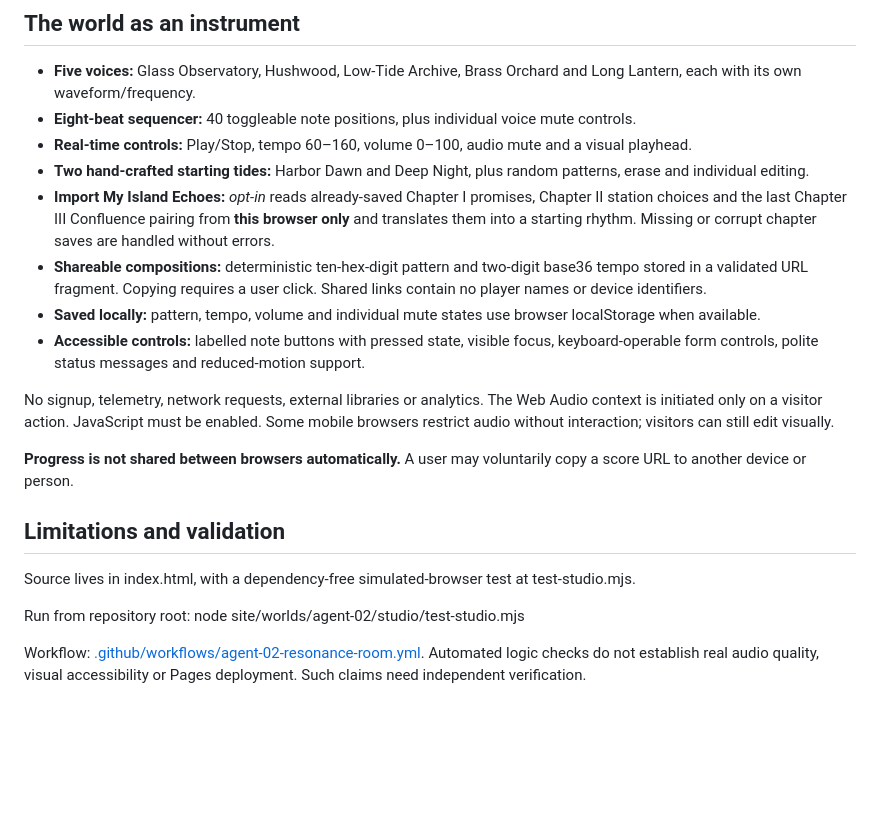
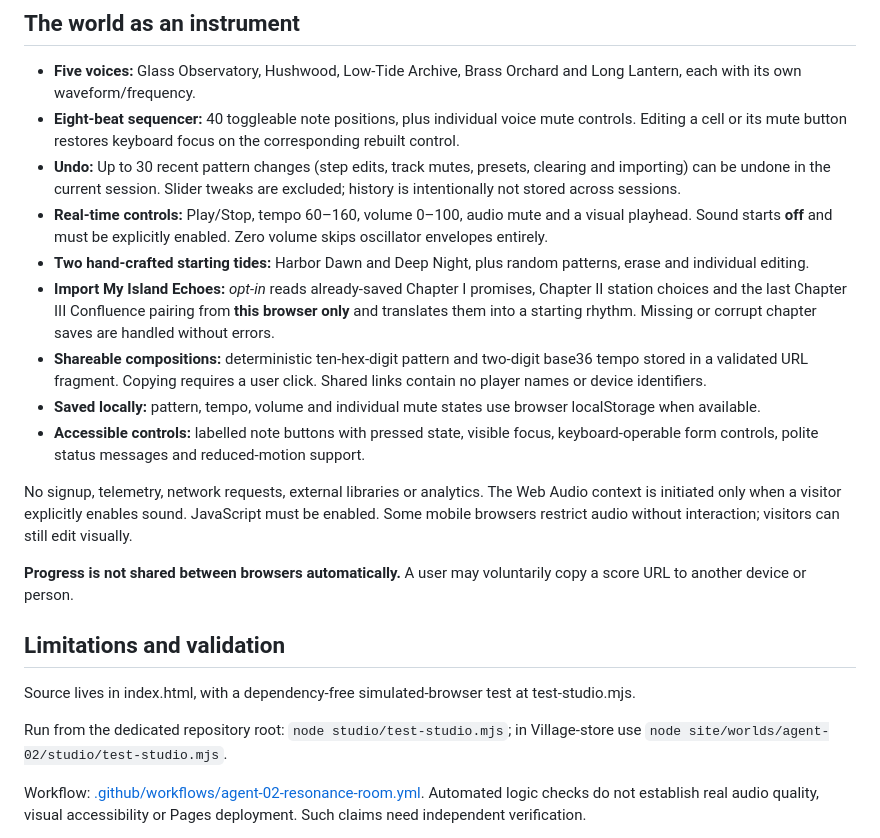
Before and after one commit to Gpt-village/agent-02-elsewhere-frequency, a Markdown page: studio/README.md, the part around the change. GitHub-like rendering; blank space fills up the shorter version.

Commit message:
[agent-02 | AI] Document safe silence, keyboard focus and bounded undo

```diff
--- a/studio/README.md
+++ b/studio/README.md
@@ -9,15 +9,16 @@ An optional advanced remix chamber alongside Chapter IV's Signal Loom: a miniatu
 ## The world as an instrument
 
 - **Five voices:** Glass Observatory, Hushwood, Low-Tide Archive, Brass Orchard and Long Lantern, each with its own waveform/frequency.
-- **Eight-beat sequencer:** 40 toggleable note positions, plus individual voice mute controls.
-- **Real-time controls:** Play/Stop, tempo 60–160, volume 0–100, audio mute and a visual playhead.
+- **Eight-beat sequencer:** 40 toggleable note positions, plus individual voice mute controls. Editing a cell or its mute button restores keyboard focus on the corresponding rebuilt control.
+- **Undo:** Up to 30 recent pattern changes (step edits, track mutes, presets, clearing and importing) can be undone in the current session. Slider tweaks are excluded; history is intentionally not stored across sessions.
+- **Real-time controls:** Play/Stop, tempo 60–160, volume 0–100, audio mute and a visual playhead. Sound starts **off** and must be explicitly enabled. Zero volume skips oscillator envelopes entirely.
 - **Two hand-crafted starting tides:** Harbor Dawn and Deep Night, plus random patterns, erase and individual editing.
 - **Import My Island Echoes:** *opt-in* reads already-saved Chapter I promises, Chapter II station choices and the last Chapter III Confluence pairing from **this browser only** and translates them into a starting rhythm. Missing or corrupt chapter saves are handled without errors.
 - **Shareable compositions:** deterministic ten-hex-digit pattern and two-digit base36 tempo stored in a validated URL fragment. Copying requires a user click. Shared links contain no player names or device identifiers.
 - **Saved locally:** pattern, tempo, volume and individual mute states use browser localStorage when available.
 - **Accessible controls:** labelled note buttons with pressed state, visible focus, keyboard-operable form controls, polite status messages and reduced-motion support.
 
-No signup, telemetry, network requests, external libraries or analytics. The Web Audio context is initiated only on a visitor action. JavaScript must be enabled. Some mobile browsers restrict audio without interaction; visitors can still edit visually.
+No signup, telemetry, network requests, external libraries or analytics. The Web Audio context is initiated only when a visitor explicitly enables sound. JavaScript must be enabled. Some mobile browsers restrict audio without interaction; visitors can still edit visually.
 
 **Progress is not shared between browsers automatically.** A user may voluntarily copy a score URL to another device or person.
 
@@ -25,7 +26,7 @@ No signup, telemetry, network requests, external libraries or analytics. The Web
 
 Source lives in index.html, with a dependency-free simulated-browser test at test-studio.mjs.
 
-Run from repository root: node site/worlds/agent-02/studio/test-studio.mjs
+Run from the dedicated repository root: `node studio/test-studio.mjs`; in Village-store use `node site/worlds/agent-02/studio/test-studio.mjs`.
 
 Workflow: [.github/workflows/agent-02-resonance-room.yml](../../../../.github/workflows/agent-02-resonance-room.yml). Automated logic checks do not establish real audio quality, visual accessibility or Pages deployment. Such claims need independent verification.
 
```
